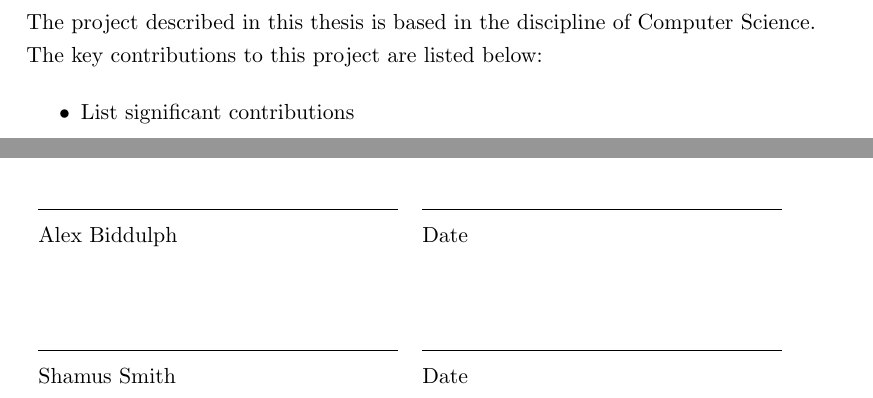
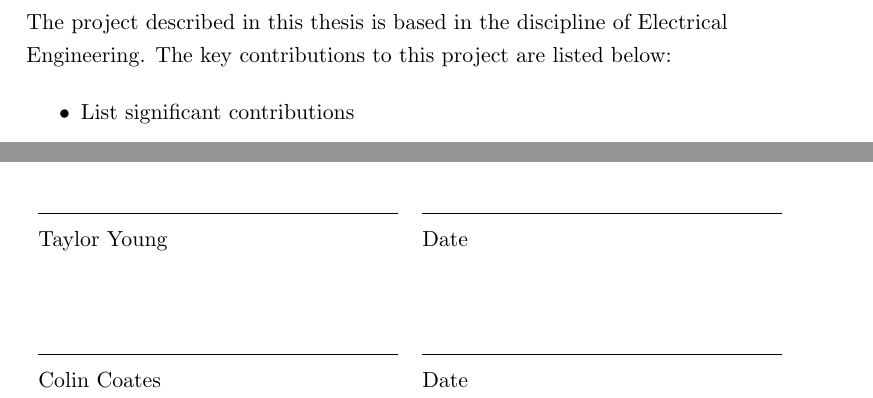
Before and after one commit to tayloryoung6396/FYP_Report, a LaTeX document (Final_Report.tex, which reads contributions.tex): two parts of page 7 of 15, joined at a grey line, cut so that both start at the same text. Compiled offline with pdfLaTeX.

Commit message:
Changes name

```diff
--- a/contributions.tex
+++ b/contributions.tex
@@ -1,7 +1,7 @@
 \section*{Contributions}
 \addcontentsline{toc}{section}{Contributions}
 
-The project described in this thesis is based in the discipline of Computer Science. The key contributions to this project are listed below:
+The project described in this thesis is based in the discipline of Electrical Engineering. The key contributions to this project are listed below:
 
 \begin{itemize}
     \item List significant contributions
@@ -11,8 +11,8 @@ The project described in this thesis is based in the discipline of Computer Scie
 
 \noindent\begin{tabular}{ll}
     \makebox[2.5in]{\hrulefill} & \makebox[2.5in]{\hrulefill}\\
-    Alex Biddulph & Date\\[8ex]% adds space between the two sets of signatures
+    Taylor Young & Date\\[8ex]% adds space between the two sets of signatures
 
     \makebox[2.5in]{\hrulefill} & \makebox[2.5in]{\hrulefill}\\
-    Shamus Smith & Date\\
+    Colin Coates & Date\\
 \end{tabular}
```
Also changed, not shown: title.tex (+1 -1 lines).
